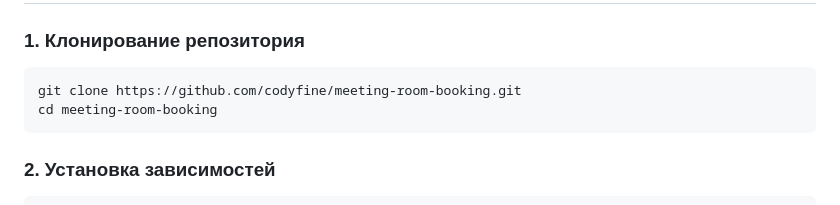
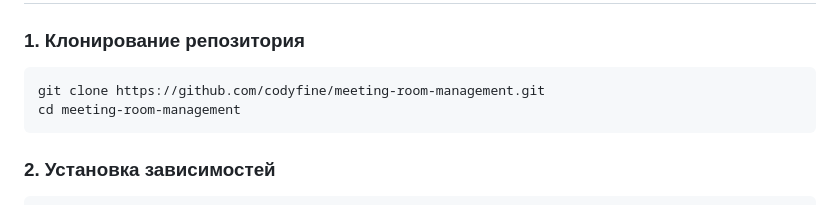
Before and after one commit to codyfine/meeting-room-management, a Markdown page: README.ru.md, the part around the change. Rendered like a GitHub page.

````diff
--- a/README.ru.md
+++ b/README.ru.md
@@ -69,8 +69,8 @@
 ### 1. Клонирование репозитория
 
 ```bash
-git clone https://github.com/codyfine/meeting-room-booking.git
-cd meeting-room-booking
+git clone https://github.com/codyfine/meeting-room-management.git
+cd meeting-room-management
 ```
 
 ### 2. Установка зависимостей
````
